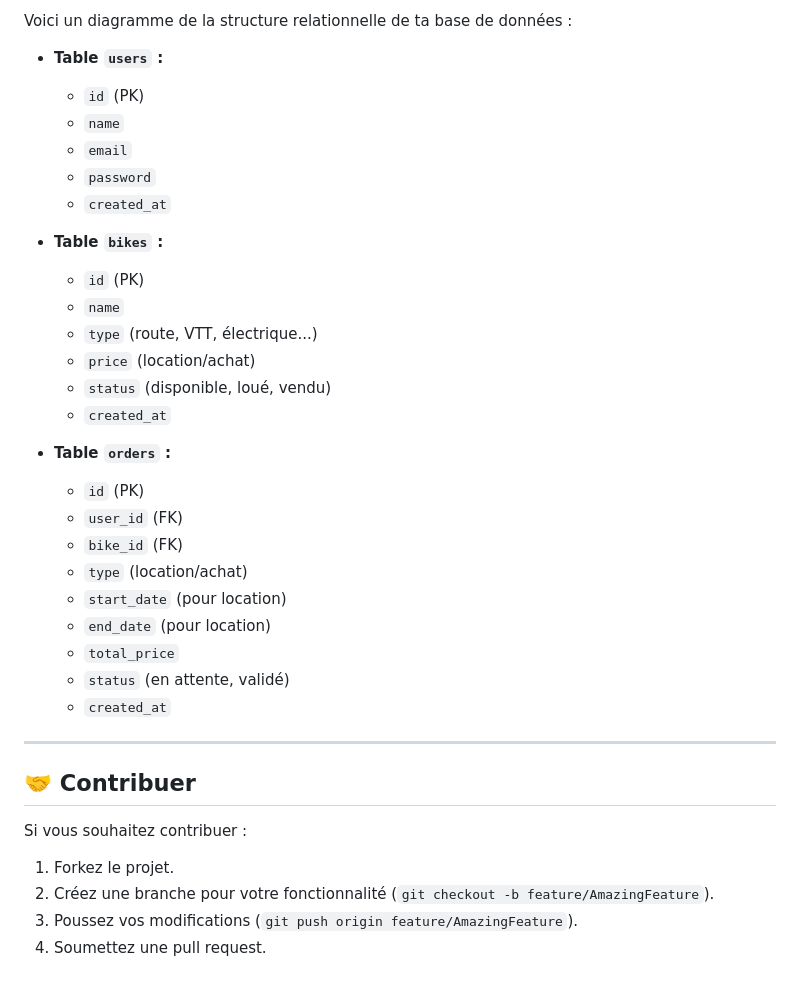
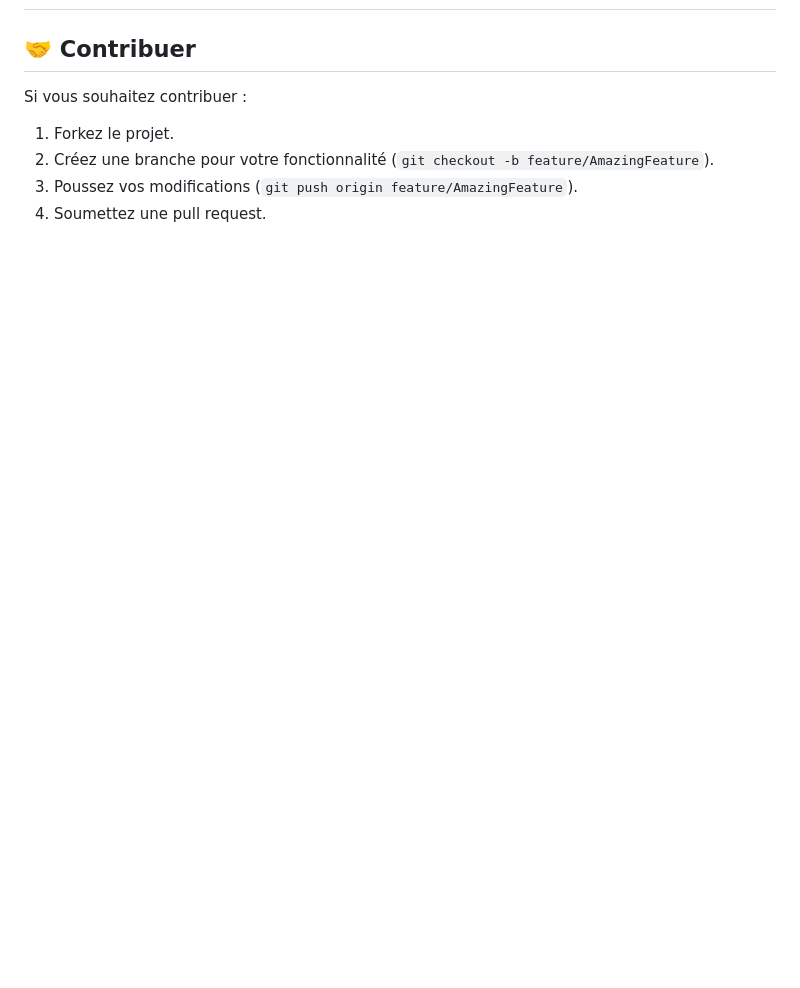
Before and after one commit to Zanakan12/ZK12BIKE, a Markdown page: README.md, the part around one of its changes. GitHub-like rendering; blank space fills up the shorter version.

```diff
--- a/README.md
+++ b/README.md
@@ -152,33 +152,4 @@ Accédez à l'application à l'adresse : [http://localhost:8080](http://localhos
 
-Voici un diagramme de la structure relationnelle de ta base de données :
-
-- **Table `users` :**
-  - `id` (PK)
-  - `name`
-  - `email`
-  - `password`
-  - `created_at`
-
-- **Table `bikes` :**
-  - `id` (PK)
-  - `name`
-  - `type` (route, VTT, électrique...)
-  - `price` (location/achat)
-  - `status` (disponible, loué, vendu)
-  - `created_at`
-
-- **Table `orders` :**
-  - `id` (PK)
-  - `user_id` (FK)
-  - `bike_id` (FK)
-  - `type` (location/achat)
-  - `start_date` (pour location)
-  - `end_date` (pour location)
-  - `total_price`
-  - `status` (en attente, validé)
-  - `created_at`
-
----
 
 ## 🤝 **Contribuer**
 Si vous souhaitez contribuer :
```
Also changed, not shown: other parts of README.md (+2 -2 lines).
